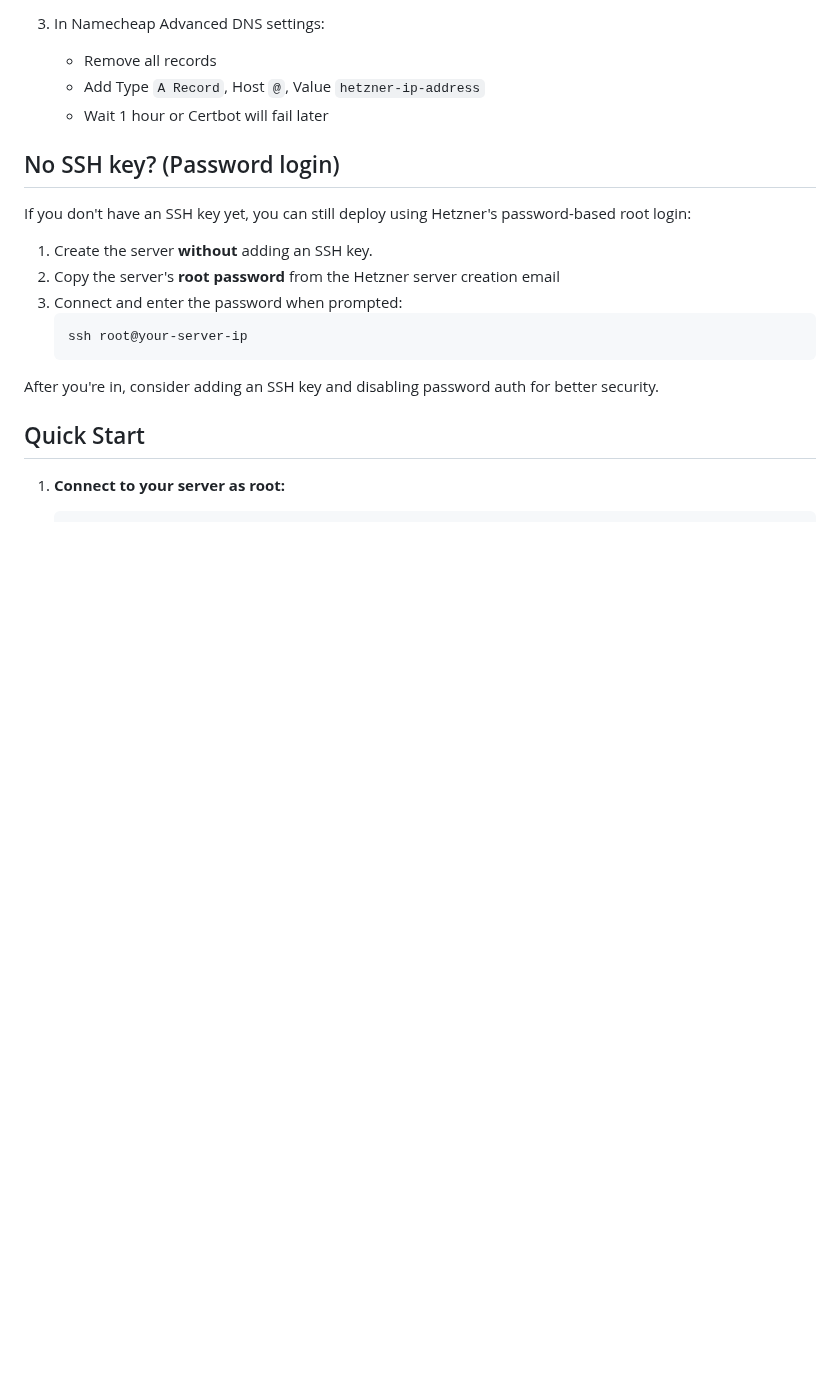
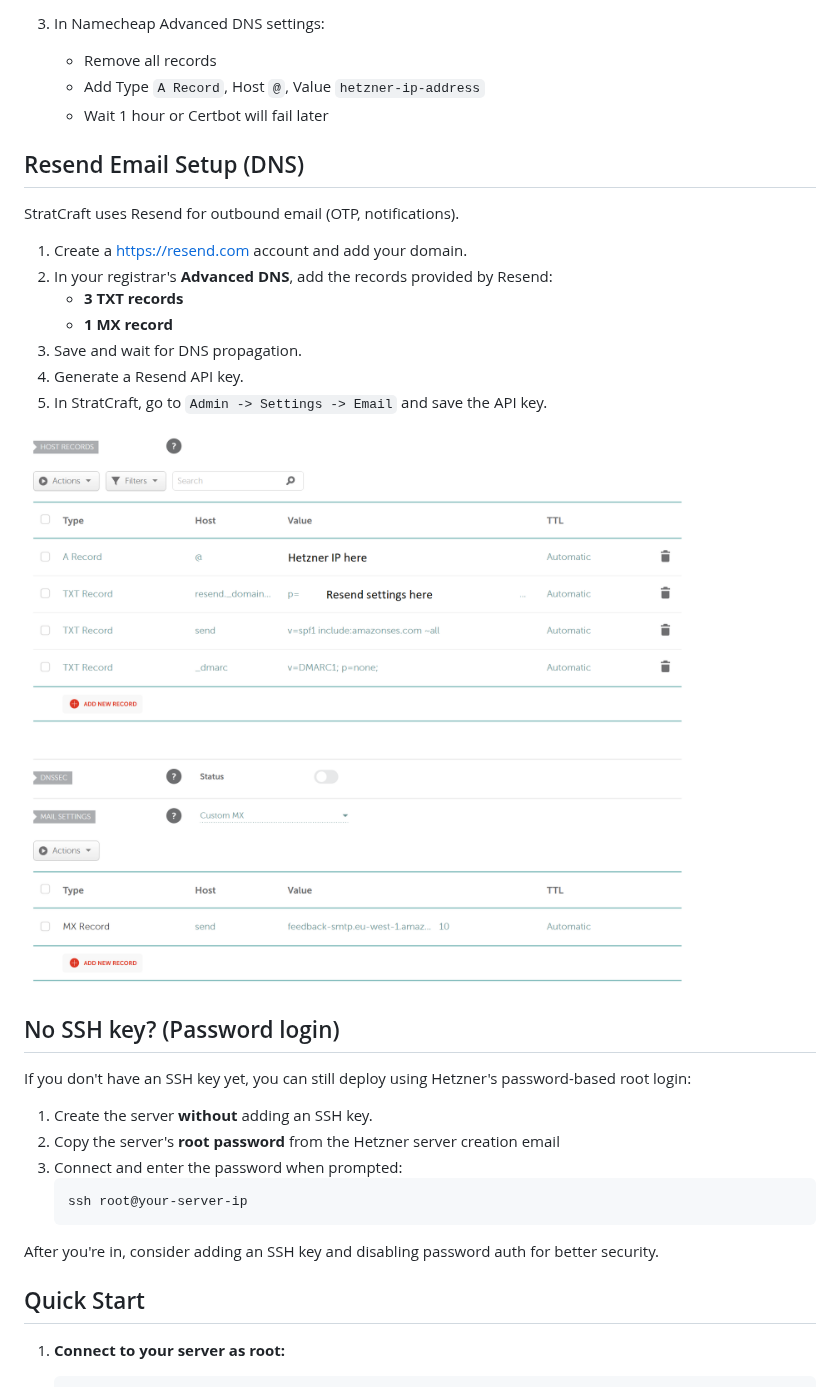
Before and after one commit to kachurovskiy/stratcraft, a Markdown page: scripts/DEPLOYMENT.md, the part around the change. Drawn GitHub-style; pictures changed too: scripts/stratcraft-dns.png (added); blank space fills up the shorter version.

Commit message:
Email settings

```diff
--- a/scripts/DEPLOYMENT.md
+++ b/scripts/DEPLOYMENT.md
@@ -18,6 +18,20 @@ Quick deployment guide for StratCraft on a Hetzner Cloud Ubuntu server with HTTP
    - Remove all records
    - Add Type `A Record`, Host `@`, Value `hetzner-ip-address`
    - Wait 1 hour or Certbot will fail later
+
+## Resend Email Setup (DNS)
+
+StratCraft uses Resend for outbound email (OTP, notifications).
+
+1. Create a https://resend.com account and add your domain.
+2. In your registrar's **Advanced DNS**, add the records provided by Resend:
+   - **3 TXT records**
+   - **1 MX record**
+3. Save and wait for DNS propagation.
+4. Generate a Resend API key.
+5. In StratCraft, go to `Admin -> Settings -> Email` and save the API key.
+
+![Resend DNS records in Advanced DNS](stratcraft-dns.png)
 
 ## No SSH key? (Password login)
 
```
